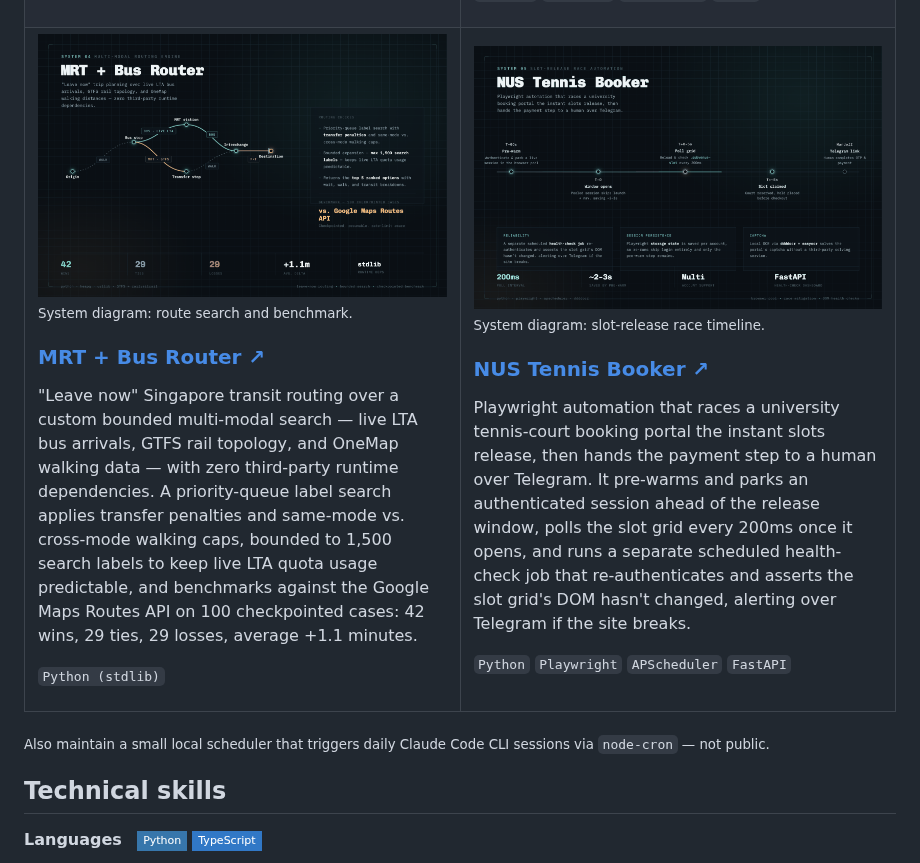
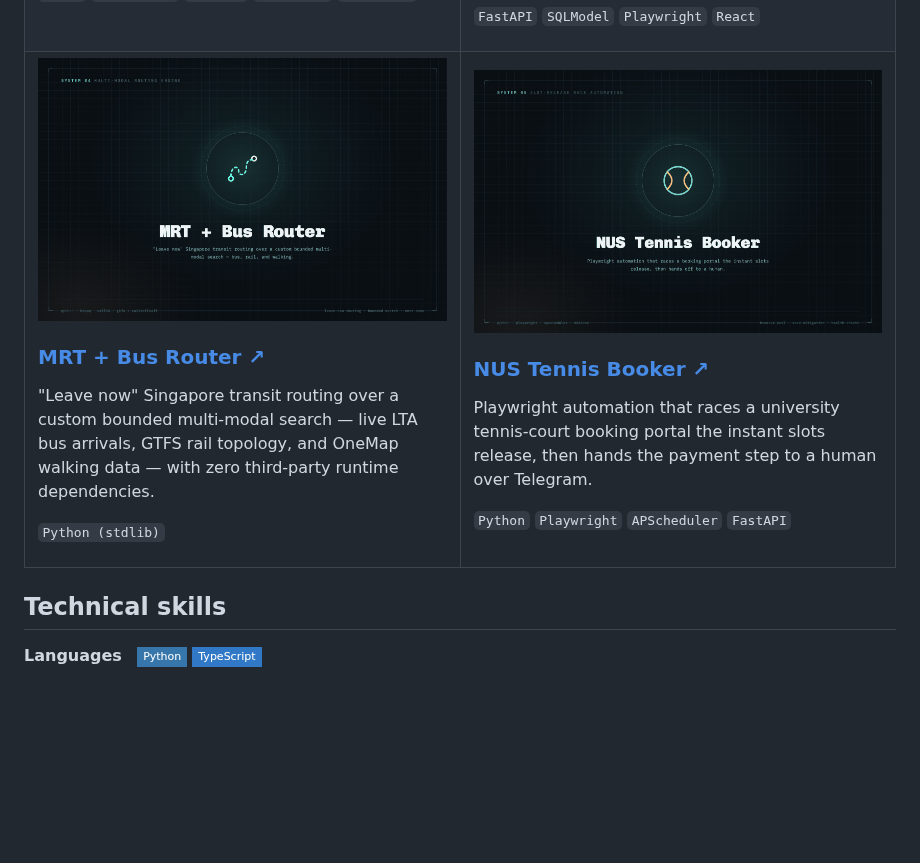
Before and after one commit to yekaiwu/yekaiwu, a Markdown page: README.md, the part around one of its changes. Drawn GitHub-style; pictures changed too: assets/mrt-bus-router.png, assets/nus-tennis-booker.png; badges without logos; blank space fills up the shorter version.

```diff
--- a/README.md
+++ b/README.md
@@ -73,27 +68,24 @@ An autonomous job-search pipeline that discovers roles from public ATS boards, f
 
 ### [MRT + Bus Router ↗](https://github.com/yekaiwu/mrt-bus)
 
-"Leave now" Singapore transit routing over a custom bounded multi-modal search — live LTA bus arrivals, GTFS rail topology, and OneMap walking data — with zero third-party runtime dependencies. A priority-queue label search applies transfer penalties and same-mode vs. cross-mode walking caps, bounded to 1,500 search labels to keep live LTA quota usage predictable, and benchmarks against the Google Maps Routes API on 100 checkpointed cases: 42 wins, 29 ties, 29 losses, average +1.1 minutes.
+"Leave now" Singapore transit routing over a custom bounded multi-modal search — live LTA bus arrivals, GTFS rail topology, and OneMap walking data — with zero third-party runtime dependencies.
 
 <code>Python (stdlib)</code>
 
 </td>
 <td width="50%" valign="top">
 
-<img src="assets/nus-tennis-booker.png" width="100%" alt="Diagram of NUS Tennis Booker's race timeline: pre-warm, window open, slot polling every 200ms, slot claimed, and Telegram handoff">
-<sub>System diagram: slot-release race timeline.</sub>
+<img src="assets/nus-tennis-booker.png" width="100%" alt="NUS Tennis Booker icon card: a tennis ball glyph representing the slot-release booking automation">
 
 ### [NUS Tennis Booker ↗](https://github.com/yekaiwu/nus_tennis)
 
-Playwright automation that races a university tennis-court booking portal the instant slots release, then hands the payment step to a human over Telegram. It pre-warms and parks an authenticated session ahead of the release window, polls the slot grid every 200ms once it opens, and runs a separate scheduled health-check job that re-authenticates and asserts the slot grid's DOM hasn't changed, alerting over Telegram if the site breaks.
+Playwright automation that races a university tennis-court booking portal the instant slots release, then hands the payment step to a human over Telegram.
 
 <code>Python</code> <code>Playwright</code> <code>APScheduler</code> <code>FastAPI</code>
 
 </td>
 </tr>
 </table>
-
-<sub>Also maintain a small local scheduler that triggers daily Claude Code CLI sessions via <code>node-cron</code> — not public.</sub>
 
 ## Technical skills
 
```
Also changed, not shown: other parts of README.md (+9 -14 lines), assets/chess-coach.png, assets/job-app-pipeline.png, assets/jump-cup-brier.png, assets/realtor-os-workflows.png.
